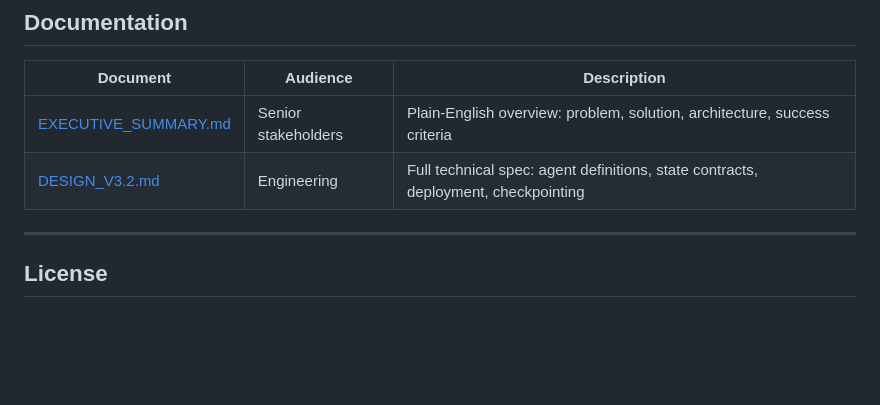
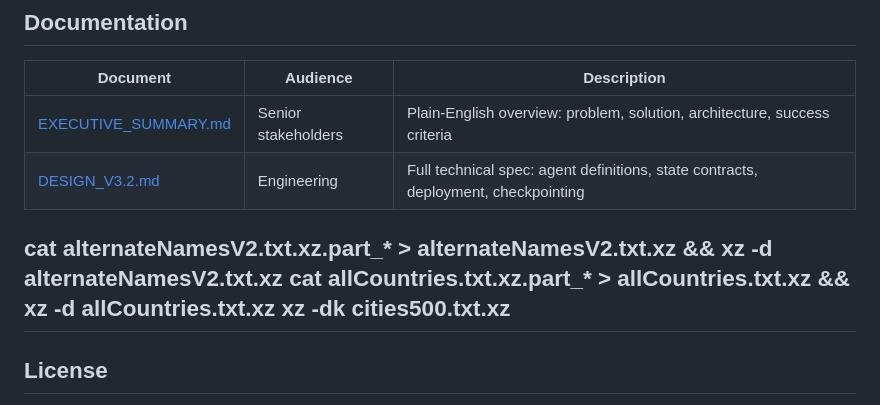
Before and after one commit to rahulgupta2018/structured_address_ai_poc, a Markdown page: README.md, the part around the change. Drawn GitHub-style; blank space fills up the shorter version.

```diff
--- a/README.md
+++ b/README.md
@@ -329,6 +329,9 @@ structured_address_ai_poc/
 | [EXECUTIVE_SUMMARY.md](docs/EXECUTIVE_SUMMARY.md) | Senior stakeholders | Plain-English overview: problem, solution, architecture, success criteria |
 | [DESIGN_V3.2.md](docs/DESIGN_V3.2.md) | Engineering | Full technical spec: agent definitions, state contracts, deployment, checkpointing |
 
+cat alternateNamesV2.txt.xz.part_* > alternateNamesV2.txt.xz && xz -d alternateNamesV2.txt.xz
+cat allCountries.txt.xz.part_* > allCountries.txt.xz && xz -d allCountries.txt.xz
+xz -dk cities500.txt.xz
 ---
 
 ## License
```
